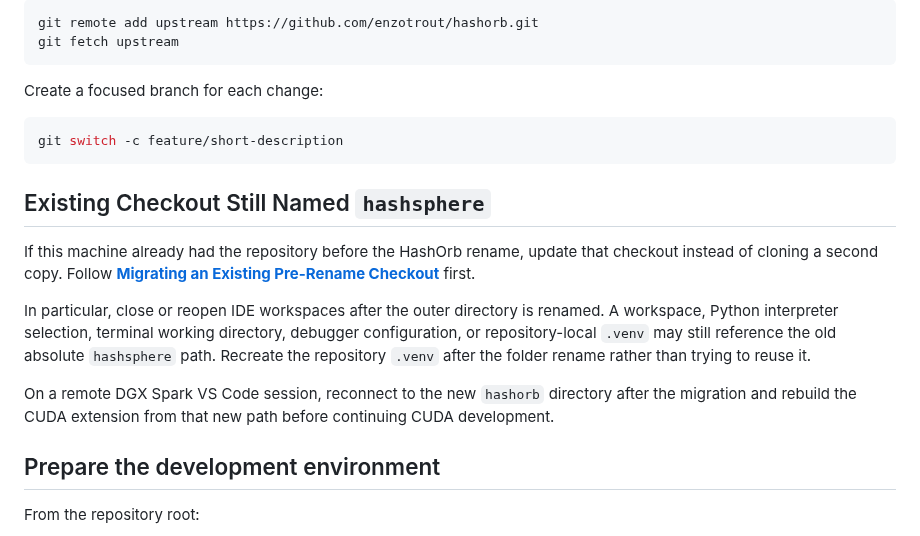
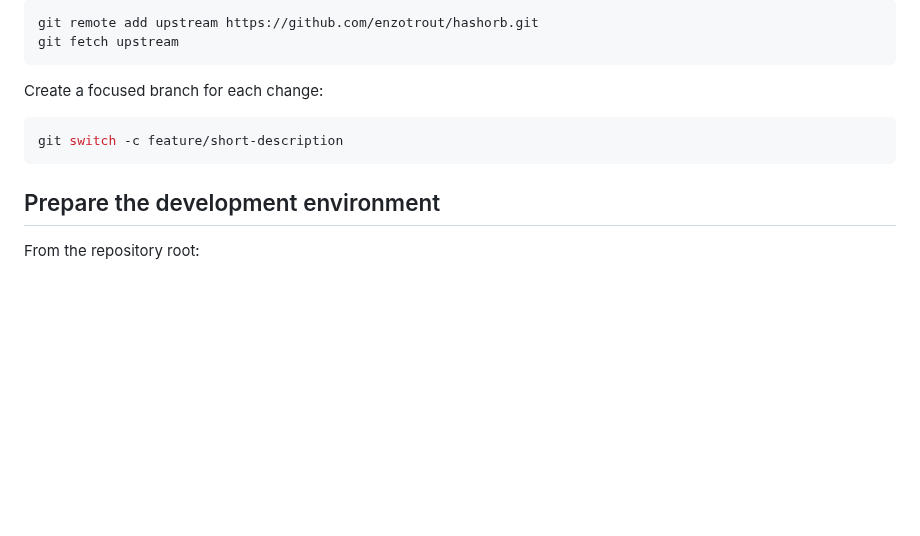
Before and after one commit to enzotrout/hashorb, a Markdown page: docs/18-ide-development-setup.md, the part around the change. GitHub-like rendering; blank space fills up the shorter version.

Commit message:
docs: remove unrelated rename migration changes from PR 44

````diff
--- a/docs/18-ide-development-setup.md
+++ b/docs/18-ide-development-setup.md
@@ -44,13 +44,6 @@ Create a focused branch for each change:
 git switch -c feature/short-description
 ```
 
-## Existing Checkout Still Named `hashsphere`
-
-If this machine already had the repository before the HashOrb rename, update that checkout instead of cloning a second copy. Follow **[Migrating an Existing Pre-Rename Checkout](19-existing-checkout-migration.md)** first.
-
-In particular, close or reopen IDE workspaces after the outer directory is renamed. A workspace, Python interpreter selection, terminal working directory, debugger configuration, or repository-local `.venv` may still reference the old absolute `hashsphere` path. Recreate the repository `.venv` after the folder rename rather than trying to reuse it.
-
-On a remote DGX Spark VS Code session, reconnect to the new `hashorb` directory after the migration and rebuild the CUDA extension from that new path before continuing CUDA development.
 ## Prepare the development environment
 
 From the repository root:
````
